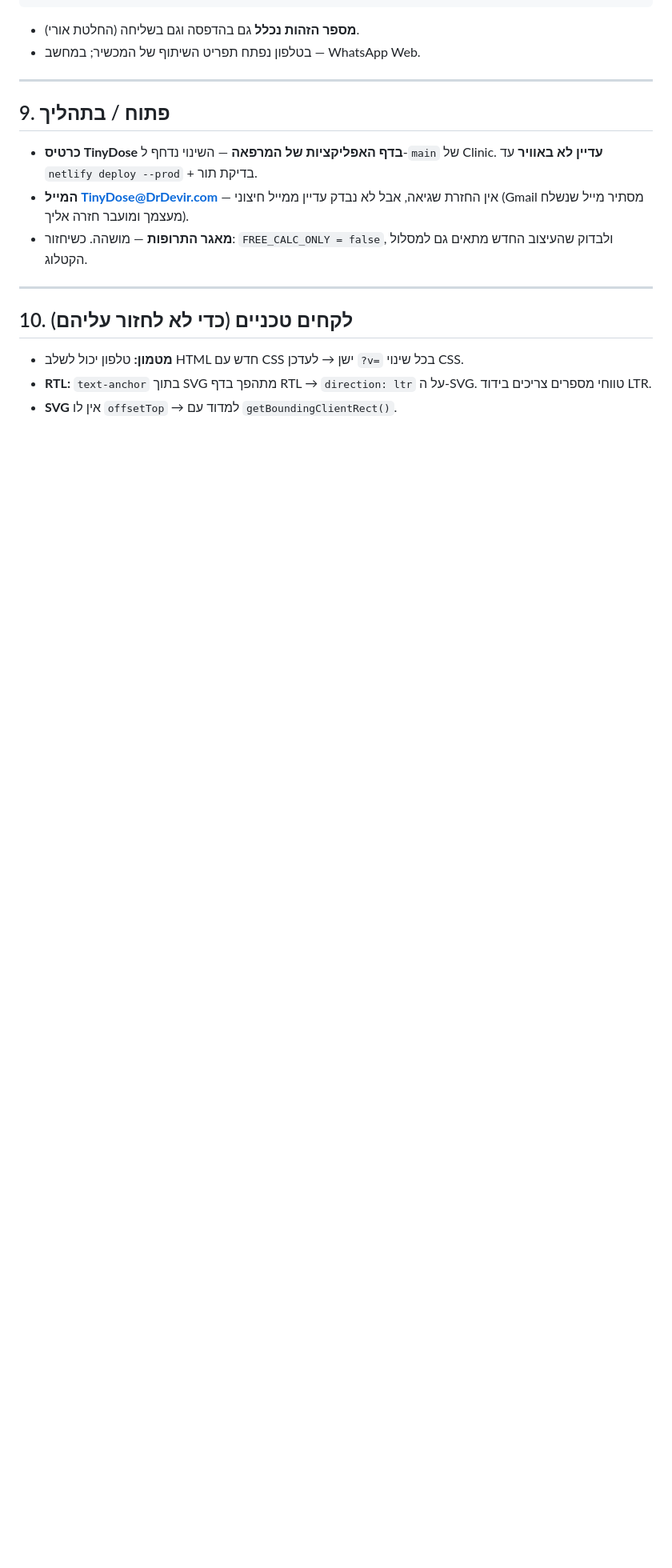
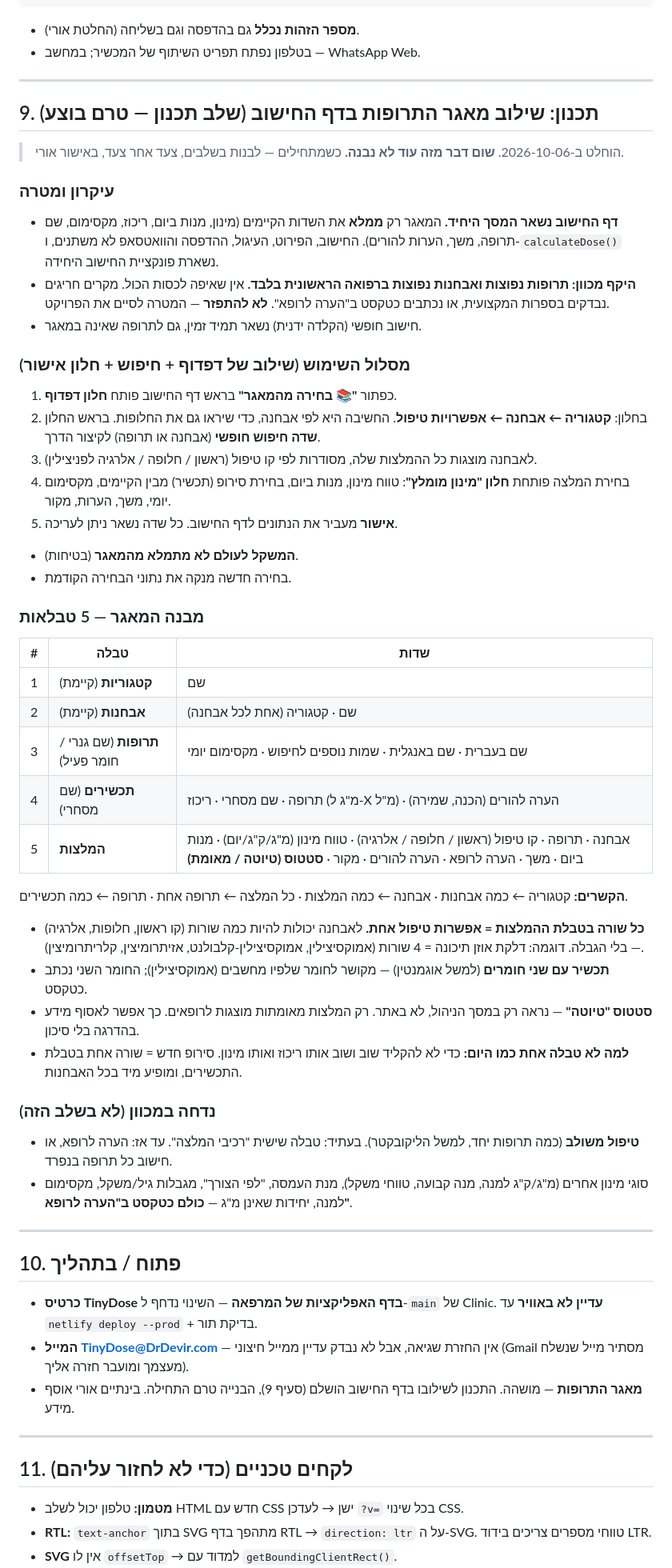
Before and after one commit to oridevir/TinyDose, a Markdown page: CLAUDE.md, the part around one of its changes. Shown at 80% size. Rendered like a GitHub page; blank space fills up the shorter version.

Commit message:
CLAUDE.md: document plan for integrating the drug database into the calculator
Co-Authored-By: Claude Opus 5.5 <noreply@anthropic.com>
Claude-Session: https://claude.ai/code/session_01Ru6rKKowDkWELeRk64nABc

```diff
--- a/CLAUDE.md
+++ b/CLAUDE.md
@@ -145,15 +145,55 @@ tinydose.drdevir.com
 
 ---
 
-## 9. פתוח / בתהליך
+## 9. תכנון: שילוב מאגר התרופות בדף החישוב (שלב תכנון — טרם בוצע)
+
+> הוחלט ב-2026-10-06. **שום דבר מזה עוד לא נבנה.** כשמתחילים — לבנות בשלבים, צעד אחר צעד, באישור אורי.
+
+### עיקרון ומטרה
+- **דף החישוב נשאר המסך היחיד.** המאגר רק **ממלא** את השדות הקיימים (מינון, מנות ביום, ריכוז, מקסימום, שם תרופה, משך, הערות להורים). החישוב, הפירוט, העיגול, ההדפסה והוואטסאפ לא משתנים, ו-`calculateDose()` נשארת פונקציית החישוב היחידה.
+- **היקף מכוון: תרופות נפוצות ואבחנות נפוצות ברפואה הראשונית בלבד.** אין שאיפה לכסות הכול. מקרים חריגים נבדקים בספרות המקצועית, או נכתבים כטקסט ב"הערה לרופא". **לא להתפזר** — המטרה לסיים את הפרויקט.
+- חישוב חופשי (הקלדה ידנית) נשאר תמיד זמין, גם לתרופה שאינה במאגר.
+
+### מסלול השימוש (שילוב של דפדוף + חיפוש + חלון אישור)
+1. כפתור **"📚 בחירה מהמאגר"** בראש דף החישוב פותח **חלון דפדוף**.
+2. בחלון: **קטגוריה ← אבחנה ← אפשרויות טיפול**. החשיבה היא לפי אבחנה, כדי שיראו גם את החלופות. בראש החלון **שדה חיפוש חופשי** (אבחנה או תרופה) לקיצור הדרך.
+3. לאבחנה מוצגות כל ההמלצות שלה, מסודרות לפי קו טיפול (ראשון / חלופה / אלרגיה לפניצילין).
+4. בחירת המלצה פותחת **חלון "מינון מומלץ"**: טווח מינון, מנות ביום, בחירת סירופ (תכשיר) מבין הקיימים, מקסימום יומי, משך, הערות, מקור.
+5. **אישור** מעביר את הנתונים לדף החישוב. כל שדה נשאר ניתן לעריכה.
+- **המשקל לעולם לא מתמלא מהמאגר** (בטיחות).
+- בחירה חדשה מנקה את נתוני הבחירה הקודמת.
+
+### מבנה המאגר — 5 טבלאות
+| # | טבלה | שדות |
+|---|---|---|
+| 1 | **קטגוריות** (קיימת) | שם |
+| 2 | **אבחנות** (קיימת) | שם · קטגוריה (אחת לכל אבחנה) |
+| 3 | **תרופות** (שם גנרי / חומר פעיל) | שם בעברית · שם באנגלית · שמות נוספים לחיפוש · מקסימום יומי |
+| 4 | **תכשירים** (שם מסחרי) | תרופה · שם מסחרי · ריכוז (מ"ג ל-X מ"ל) · הערה להורים (הכנה, שמירה) |
+| 5 | **המלצות** | אבחנה · תרופה · קו טיפול (ראשון / חלופה / אלרגיה) · טווח מינון (מ"ג/ק"ג/יום) · מנות ביום · משך · הערה לרופא · הערה להורים · מקור · **סטטוס (טיוטה / מאומת)** |
+
+**הקשרים:** קטגוריה ← כמה אבחנות · אבחנה ← כמה המלצות · כל המלצה ← תרופה אחת · תרופה ← כמה תכשירים.
+
+- **כל שורה בטבלת ההמלצות = אפשרות טיפול אחת.** לאבחנה יכולות להיות כמה שורות (קו ראשון, חלופות, אלרגיה) — בלי הגבלה. דוגמה: דלקת אוזן תיכונה = 4 שורות (אמוקסיצילין, אמוקסיצילין-קלבולנט, אזיתרומיצין, קלריתרומיצין).
+- **תכשיר עם שני חומרים** (למשל אוגמנטין) — מקושר לחומר שלפיו מחשבים (אמוקסיצילין); החומר השני נכתב כטקסט.
+- **סטטוס "טיוטה"** — נראה רק במסך הניהול, לא באתר. רק המלצות מאומתות מוצגות לרופאים. כך אפשר לאסוף מידע בהדרגה בלי סיכון.
+- **למה לא טבלה אחת כמו היום:** כדי לא להקליד שוב ושוב אותו ריכוז ואותו מינון. סירופ חדש = שורה אחת בטבלת התכשירים, ומופיע מיד בכל האבחנות.
+
+### נדחה במכוון (לא בשלב הזה)
+- **טיפול משולב** (כמה תרופות יחד, למשל הליקובקטר). בעתיד: טבלה שישית "רכיבי המלצה". עד אז: הערה לרופא, או חישוב כל תרופה בנפרד.
+- סוגי מינון אחרים (מ"ג/ק"ג למנה, מנה קבועה, טווחי משקל), מנת העמסה, "לפי הצורך", מגבלות גיל/משקל, מקסימום למנה, יחידות שאינן מ"ג — **כולם כטקסט ב"הערה לרופא"**.
+
+---
+
+## 10. פתוח / בתהליך
 
 - **כרטיס TinyDose בדף האפליקציות של המרפאה** — השינוי נדחף ל-`main` של Clinic. **עדיין לא באוויר** עד `netlify deploy --prod` + בדיקת תור.
 - **המייל TinyDose@DrDevir.com** — אין החזרת שגיאה, אבל לא נבדק עדיין ממייל חיצוני (Gmail מסתיר מייל שנשלח מעצמך ומועבר חזרה אליך).
-- **מאגר התרופות** — מושהה. כשיחזור: `FREE_CALC_ONLY = false`, ולבדוק שהעיצוב החדש מתאים גם למסלול הקטלוג.
+- **מאגר התרופות** — מושהה. התכנון לשילובו בדף החישוב הושלם (סעיף 9), הבנייה טרם התחילה. בינתיים אורי אוסף מידע.
 
 ---
 
-## 10. לקחים טכניים (כדי לא לחזור עליהם)
+## 11. לקחים טכניים (כדי לא לחזור עליהם)
 
 - **מטמון:** טלפון יכול לשלב HTML חדש עם CSS ישן → לעדכן `?v=` בכל שינוי CSS.
 - **RTL:** `text-anchor` בתוך SVG מתהפך בדף RTL → `direction: ltr` על ה-SVG. טווחי מספרים צריכים בידוד LTR.
```
Also changed, not shown: other parts of CLAUDE.md (+2 -1 lines).
